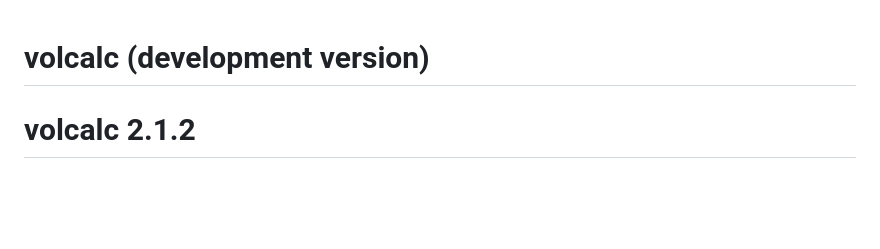
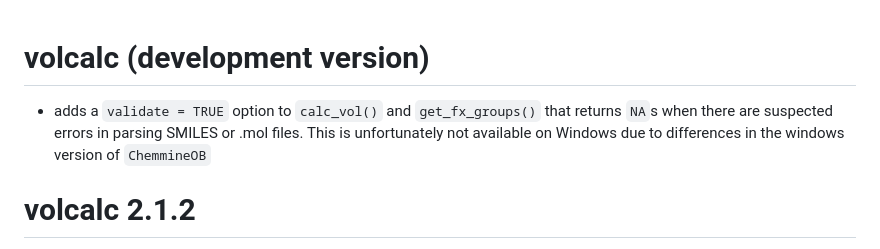
Before and after one commit to Meredith-Lab/volcalc, a Markdown page: NEWS.md, the part around the change. Drawn GitHub-style; blank space fills up the shorter version.

Commit message:
update NEWS

```diff
--- a/NEWS.md
+++ b/NEWS.md
@@ -1,4 +1,6 @@
 # volcalc (development version)
+
+* adds a `validate = TRUE` option to `calc_vol()` and `get_fx_groups()` that returns `NA`s when there are suspected errors in parsing SMILES or .mol files. This is unfortunately not available on Windows due to differences in the windows version of `ChemmineOB`
 
 # volcalc 2.1.2
 
```
